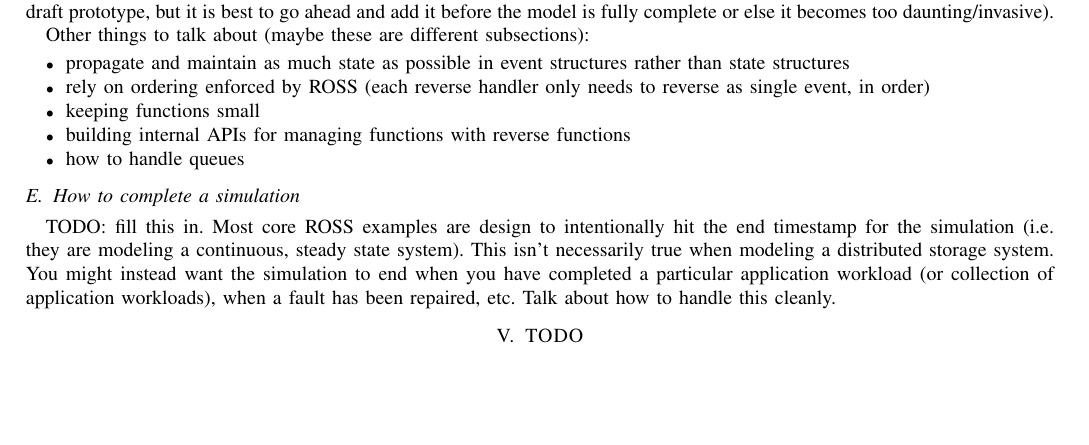
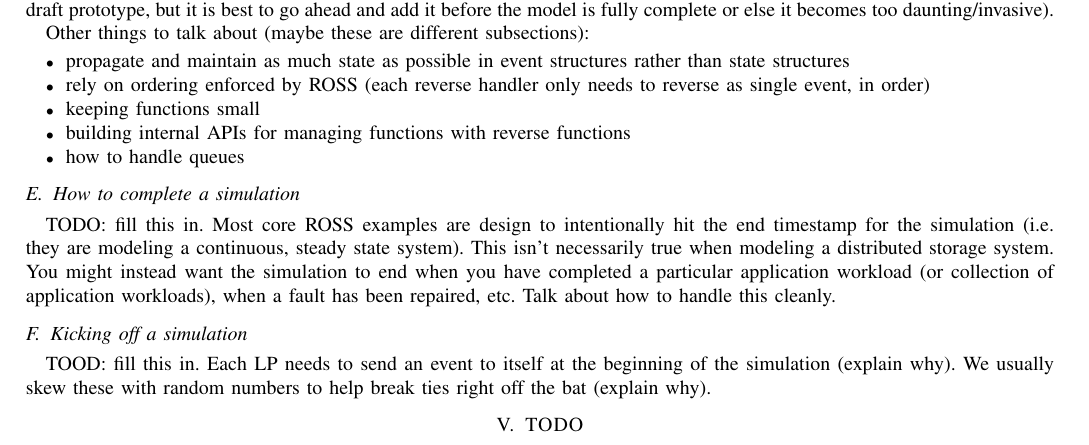
Before and after one commit to codes-org/codes, a LaTeX paper (doc/codes-best-practices.tex): part of page 3 of 3, cut so that both start at the same text, the shorter picture padded with empty space. Compiled offline with pdfLaTeX.

Commit message:
a note about kickoff events

```diff
--- a/doc/codes-best-practices.tex
+++ b/doc/codes-best-practices.tex
@@ -413,6 +413,12 @@ when you have completed a particular application workload (or collection of
 application workloads), when a fault has been repaired, etc.  Talk about how
 to handle this cleanly.
 
+\subsection{Kicking off a simulation}
+
+TOOD: fill this in.  Each LP needs to send an event to itself at the
+beginning of the simulation (explain why).  We usually skew these with
+random numbers to help break ties right off the bat (explain why).
+
 \section{TODO}
 
 \begin{itemize}
```
